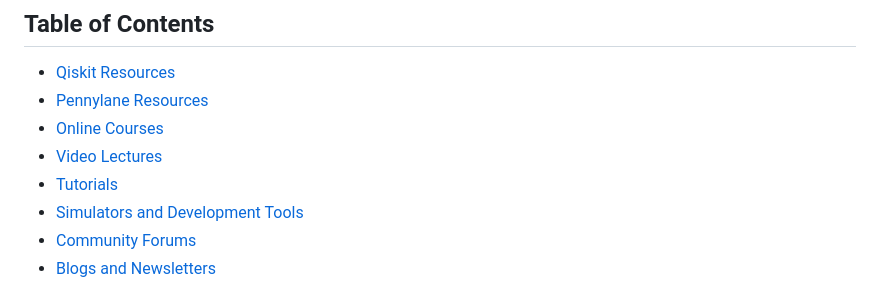
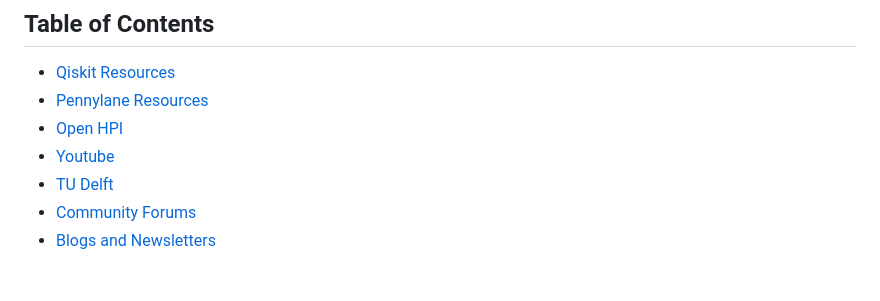
Before and after one commit to MonitSharma/Learn-Quantum-Computing-For-Free, a Markdown page: README.md, the part around one of its changes. Drawn GitHub-style.

```diff
--- a/README.md
+++ b/README.md
@@ -6,10 +6,9 @@ Welcome to the Quantum Computing Learning Resources repository! This repository
 
 - [Qiskit Resources](#qiskit-resources)
 - [Pennylane Resources](#pennylane-resources)
-- [Online Courses](#online-courses)
-- [Video Lectures](#video-lectures)
-- [Tutorials](#tutorials)
-- [Simulators and Development Tools](#simulators-and-development-tools)
+- [Open HPI](#open-hpi)
+- [Youtube](#youtube)
+- [TU Delft](#tu-delft)
 - [Community Forums](#community-forums)
 - [Blogs and Newsletters](#blogs-and-newsletters)
 
```
Also changed, not shown: other parts of README.md (+35 -11 lines).
